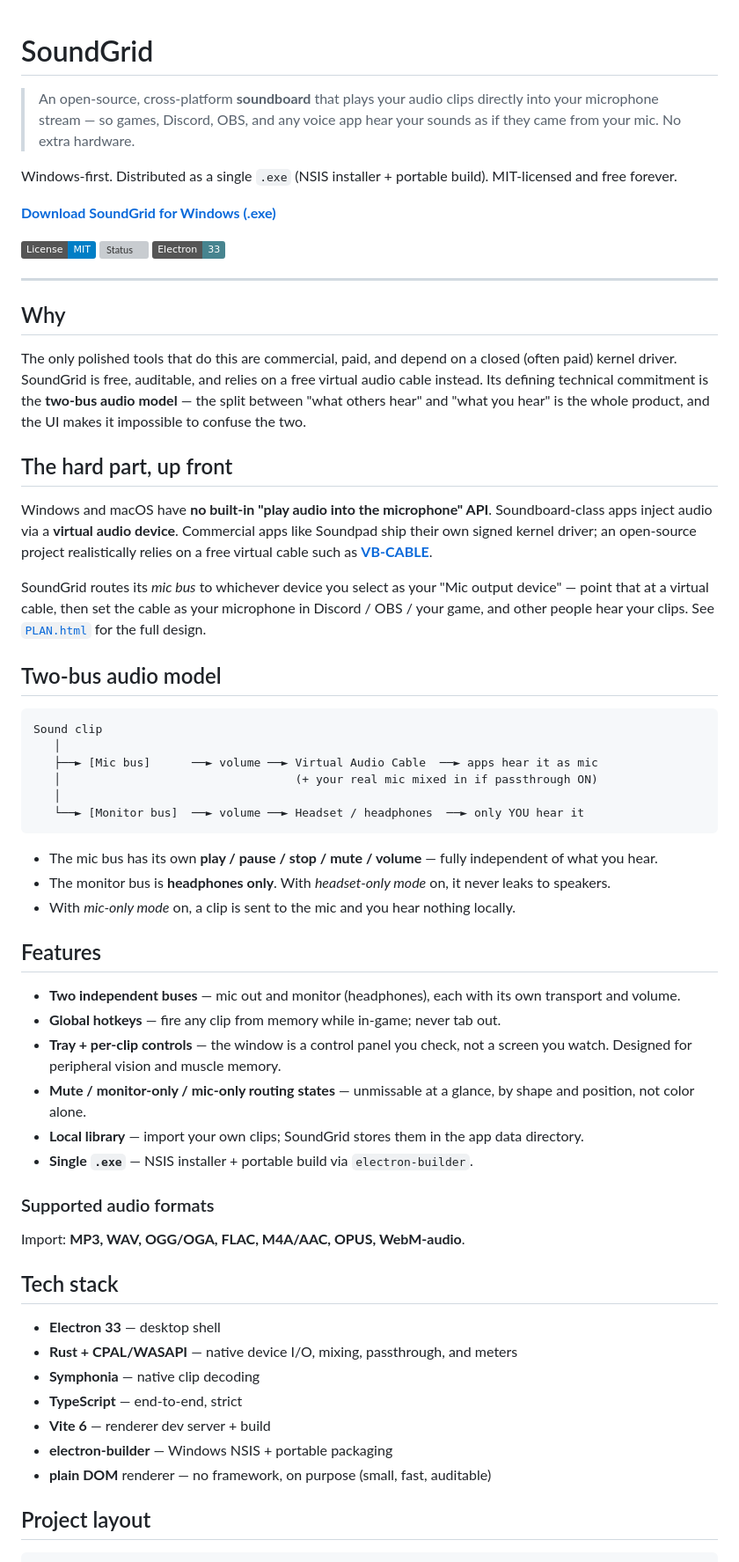
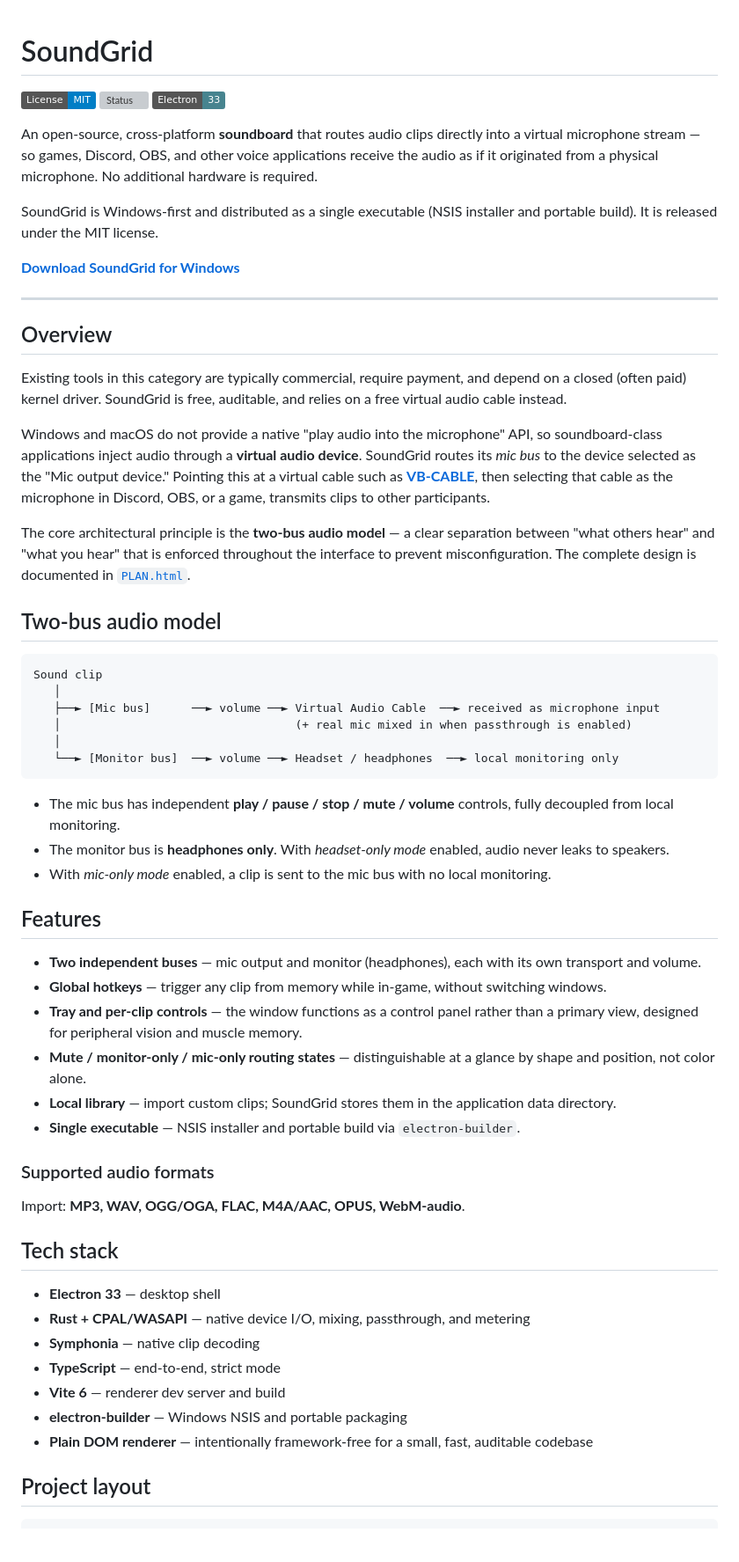
Before and after one commit to kaarude/soundgrid, a Markdown page: README.md, the part around one of its changes. Shown at 88% size. GitHub-like rendering; badges without logos; blank space fills up the shorter version; grey boxes are pictures that could not be loaded.

Commit message:
Refresh README for native installer and project overview
- Clarify Windows release and VB-CABLE installer details
- Rework README copy and add AI-assisted development note

````diff
--- a/README.md
+++ b/README.md
@@ -1,66 +1,48 @@
 # SoundGrid
-
-> An open-source, cross-platform **soundboard** that plays your audio clips directly into your microphone stream — so games, Discord, OBS, and any voice app hear your sounds as if they came from your mic. No extra hardware.
-
-Windows-first. Distributed as a single `.exe` (NSIS installer + portable build). MIT-licensed and free forever.
-
-**[Download SoundGrid for Windows (.exe)](https://github.com/kaarude/soundgrid/releases/latest)**
 
 [![License: MIT](https://img.shields.io/badge/License-MIT-blue.svg)](LICENSE)
 [![Status](https://img.shields.io/badge/status-WIP%20/%20pre--alpha-orange)](#roadmap)
 [![Made with Electron](https://img.shields.io/badge/Electron-33-47848f.svg)](https://www.electronjs.org/)
 
+An open-source, cross-platform **soundboard** that routes audio clips directly into a virtual microphone stream — so games, Discord, OBS, and other voice applications receive the audio as if it originated from a physical microphone. No additional hardware is required.
+
+SoundGrid is Windows-first and distributed as a single executable (NSIS installer and portable build). It is released under the MIT license.
+
+**[Download SoundGrid for Windows](https://github.com/kaarude/soundgrid/releases/latest)**
+
 ---
 
-## Why
+## Overview
 
-The only polished tools that do this are commercial, paid, and depend on a
-closed (often paid) kernel driver. SoundGrid is free, auditable, and relies on a
-free virtual audio cable instead. Its defining technical commitment is the
-**two-bus audio model** — the split between "what others hear" and "what you
-hear" is the whole product, and the UI makes it impossible to confuse the two.
+Existing tools in this category are typically commercial, require payment, and depend on a closed (often paid) kernel driver. SoundGrid is free, auditable, and relies on a free virtual audio cable instead.
 
-## The hard part, up front
+Windows and macOS do not provide a native "play audio into the microphone" API, so soundboard-class applications inject audio through a **virtual audio device**. SoundGrid routes its _mic bus_ to the device selected as the "Mic output device." Pointing this at a virtual cable such as **[VB-CABLE](https://vb-audio.com/Cable/)**, then selecting that cable as the microphone in Discord, OBS, or a game, transmits clips to other participants.
 
-Windows and macOS have **no built-in "play audio into the microphone" API**.
-Soundboard-class apps inject audio via a **virtual audio device**. Commercial
-apps like Soundpad ship their own signed kernel driver; an open-source project
-realistically relies on a free virtual cable such as **[VB-CABLE](https://vb-audio.com/Cable/)**.
-
-SoundGrid routes its _mic bus_ to whichever device you select as your
-"Mic output device" — point that at a virtual cable, then set the cable as your
-microphone in Discord / OBS / your game, and other people hear your clips. See
-[`PLAN.html`](PLAN.html) for the full design.
+The core architectural principle is the **two-bus audio model** — a clear separation between "what others hear" and "what you hear" that is enforced throughout the interface to prevent misconfiguration. The complete design is documented in [`PLAN.html`](PLAN.html).
 
 ## Two-bus audio model
 
 ```
 Sound clip
    │
-   ├──► [Mic bus]      ──► volume ──► Virtual Audio Cable  ──► apps hear it as mic
-   │                                  (+ your real mic mixed in if passthrough ON)
+   ├──► [Mic bus]      ──► volume ──► Virtual Audio Cable  ──► received as microphone input
+   │                                  (+ real mic mixed in when passthrough is enabled)
    │
-   └──► [Monitor bus]  ──► volume ──► Headset / headphones  ──► only YOU hear it
+   └──► [Monitor bus]  ──► volume ──► Headset / headphones  ──► local monitoring only
 ```
 
-- The mic bus has its own **play / pause / stop / mute / volume** — fully
-  independent of what you hear.
-- The monitor bus is **headphones only**. With _headset-only mode_ on, it never
-  leaks to speakers.
-- With _mic-only mode_ on, a clip is sent to the mic and you hear nothing locally.
+- The mic bus has independent **play / pause / stop / mute / volume** controls, fully decoupled from local monitoring.
+- The monitor bus is **headphones only**. With _headset-only mode_ enabled, audio never leaks to speakers.
+- With _mic-only mode_ enabled, a clip is sent to the mic bus with no local monitoring.
 
 ## Features
 
-- **Two independent buses** — mic out and monitor (headphones), each with its own
-  transport and volume.
-- **Global hotkeys** — fire any clip from memory while in-game; never tab out.
-- **Tray + per-clip controls** — the window is a control panel you check, not a
-  screen you watch. Designed for peripheral vision and muscle memory.
-- **Mute / monitor-only / mic-only routing states** — unmissable at a glance, by
-  shape and position, not color alone.
-- **Local library** — import your own clips; SoundGrid stores them in the app
-  data directory.
-- **Single `.exe`** — NSIS installer + portable build via `electron-builder`.
+- **Two independent buses** — mic output and monitor (headphones), each with its own transport and volume.
+- **Global hotkeys** — trigger any clip from memory while in-game, without switching windows.
+- **Tray and per-clip controls** — the window functions as a control panel rather than a primary view, designed for peripheral vision and muscle memory.
+- **Mute / monitor-only / mic-only routing states** — distinguishable at a glance by shape and position, not color alone.
+- **Local library** — import custom clips; SoundGrid stores them in the application data directory.
+- **Single executable** — NSIS installer and portable build via `electron-builder`.
 
 ### Supported audio formats
 
@@ -69,12 +51,12 @@ Import: **MP3, WAV, OGG/OGA, FLAC, M4A/AAC, OPUS, WebM-audio**.
 ## Tech stack
 
 - **Electron 33** — desktop shell
-- **Rust + CPAL/WASAPI** — native device I/O, mixing, passthrough, and meters
+- **Rust + CPAL/WASAPI** — native device I/O, mixing, passthrough, and metering
 - **Symphonia** — native clip decoding
-- **TypeScript** — end-to-end, strict
-- **Vite 6** — renderer dev server + build
-- **electron-builder** — Windows NSIS + portable packaging
-- **plain DOM** renderer — no framework, on purpose (small, fast, auditable)
+- **TypeScript** — end-to-end, strict mode
+- **Vite 6** — renderer dev server and build
+- **electron-builder** — Windows NSIS and portable packaging
+- **Plain DOM renderer** — intentionally framework-free for a small, fast, auditable codebase
 
 ## Project layout
 
````
Also changed, not shown: other parts of README.md (+15 -24 lines).
